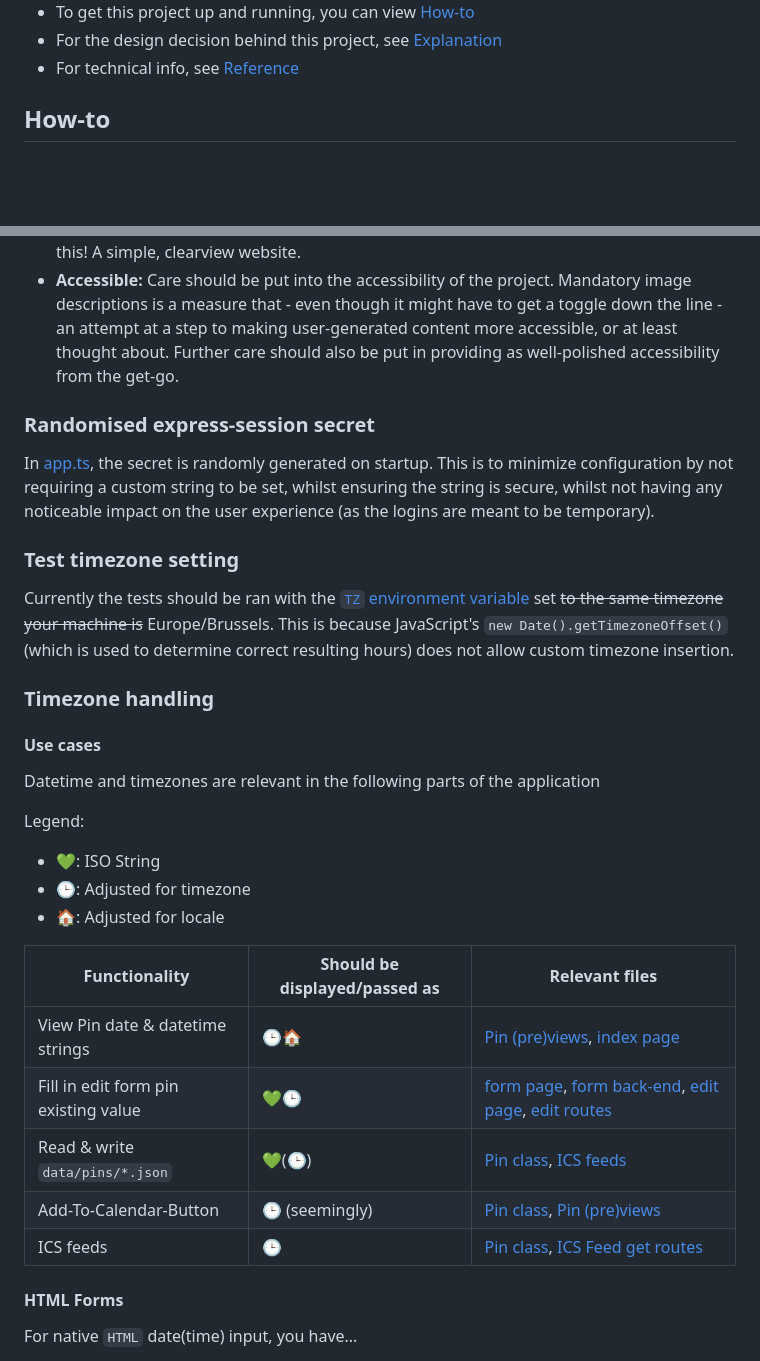
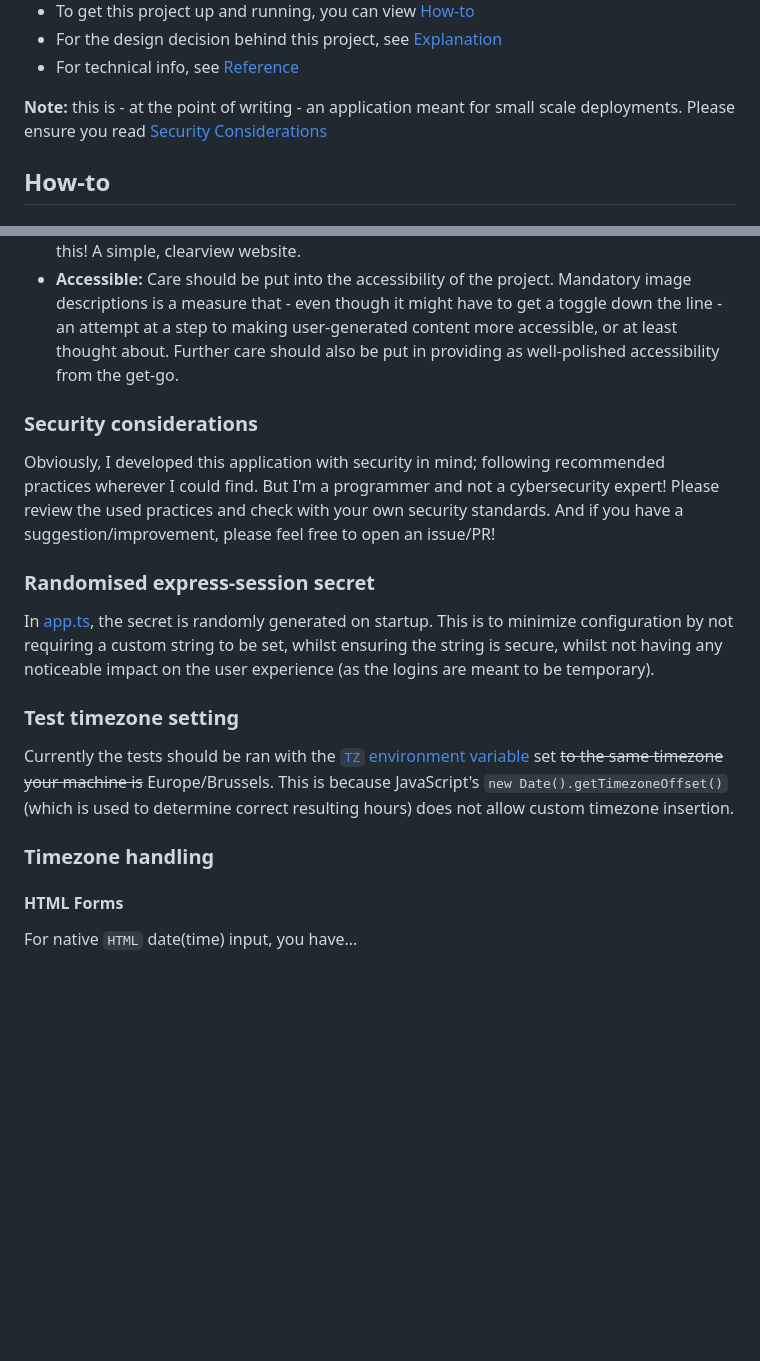
Before and after one commit to Denperidge/community-pinboard, a Markdown page: README.md, 2 parts joined by grey strips. Drawn GitHub-style; blank space fills up the shorter version.

Commit message:
README.md: Added security considerations & note, removed old documentation

```diff
--- a/README.md
+++ b/README.md
@@ -9,6 +9,8 @@ A public event pinboard webapp for your local community, meant to be even lighte
 - To get this project up and running, you can view [How-to](#how-to)
 - For the design decision behind this project, see [Explanation](#explanation)
 - For technical info, see [Reference](#reference)
+
+**Note:** this is - at the point of writing - an application meant for small scale deployments. Please ensure you read [Security Considerations](#security-considerations)
 
 ## How-to
 ### Run using Docker Compose
@@ -121,6 +123,9 @@ This application was built to replace fragmented organising through multiple Fac
 - **Cross-platform:** Everything has an app, but not everything should be. People barely get around to installing a calendar/scheduling app for people they live or work with, let alone this! A simple, clearview website.
 - **Accessible:** Care should be put into the accessibility of the project. Mandatory image descriptions is a measure that - even though it might have to get a toggle down the line - an attempt at a step to making user-generated content more accessible, or at least thought about. Further care should also be put in providing as well-polished accessibility from the get-go.
 
+### Security considerations
+Obviously, I developed this application with security in mind; following recommended practices wherever I could find. But I'm a programmer and not a cybersecurity expert! Please review the used practices and check with your own security standards. And if you have a suggestion/improvement, please feel free to open an issue/PR!
+
 ### Randomised express-session secret
 In [app.ts](app.ts), the secret is randomly generated on startup. This is to minimize configuration by not requiring a custom string to be set, whilst ensuring the string is secure, whilst not having any noticeable impact on the user experience (as the logins are meant to be temporary).
 
@@ -128,22 +133,6 @@ In [app.ts](app.ts), the secret is randomly generated on startup. This is to min
 Currently the tests should be ran with the [`TZ` environment variable](#environment-variables) set ~~to the same timezone your machine is~~ Europe/Brussels. This is because JavaScript's `new Date().getTimezoneOffset()` (which is used to determine correct resulting hours) does not allow custom timezone insertion.
 
 ### Timezone handling
-#### Use cases
-Datetime and timezones are relevant in the following parts of the application
-
-Legend:
-- 💚: ISO String
-- 🕒: Adjusted for timezone
-- 🏠: Adjusted for locale
-
-| Functionality | Should be displayed/passed as | Relevant files |
-| ------------- | ----------------------------- | -------------- |
-| View Pin date & datetime strings | 🕒🏠 | [Pin (pre)views](views/_pin.pug), [index page](views/index.pug) |
-| Fill in edit form pin existing value | 💚🕒 | [form page](views/_form.pug), [form back-end](app/form.ts), [edit page](views/edit.pug), [edit routes](app/routes.edit.ts) |
-| Read & write `data/pins/*.json` | 💚(🕒) | [Pin class](app/Pin.ts), [ICS feeds](app/routes.get.ts) |
-| Add-To-Calendar-Button | 🕒 (seemingly) | [Pin class](app/Pin.ts), [Pin (pre)views](views/_pin.pug) |
-| ICS feeds | 🕒 | [Pin class](app/Pin.ts), [ICS Feed get routes](app/routes.get.ts) |
-
 #### HTML Forms
 For native `HTML` date(time) input, you have...
 - `date` (which doesn't include time)
```
